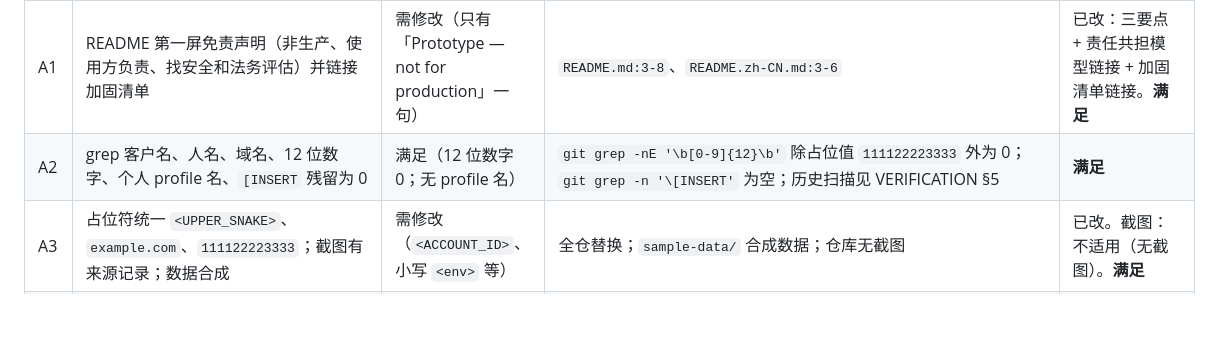
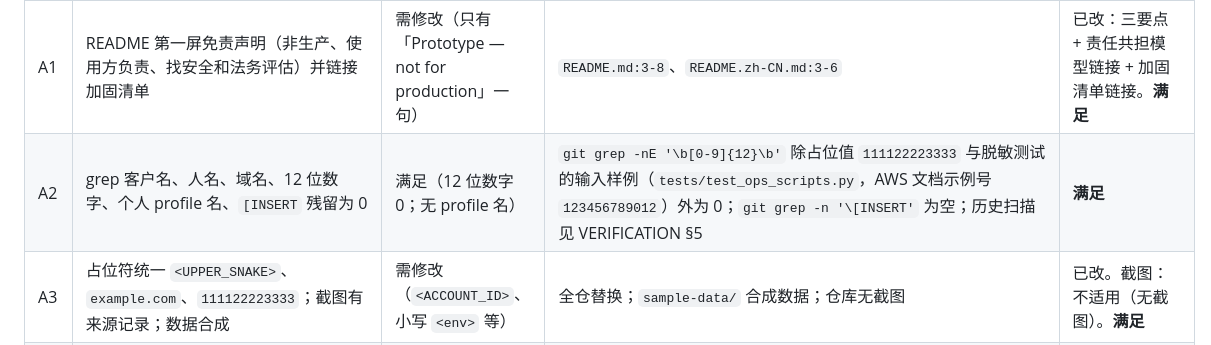
Before and after one commit to shaojiez202608/ecommerce-graviton-cicd, a Markdown page: docs/standards-review.md, the part around the change. Rendered like a GitHub page; blank space fills up the shorter version.

Commit message:
docs: state the redaction-test sample in the 12-digit check of the review table
Co-Authored-By: Claude Opus 5.5 <noreply@anthropic.com>

```diff
--- a/docs/standards-review.md
+++ b/docs/standards-review.md
@@ -5,7 +5,7 @@
 | # | 检查项 | 初评 | 证据（最终） | 处理结果 / 最终 |
 |---|---|---|---|---|
 | A1 | README 第一屏免责声明（非生产、使用方负责、找安全和法务评估）并链接加固清单 | 需修改（只有「Prototype — not for production」一句） | `README.md:3-8`、`README.zh-CN.md:3-6` | 已改：三要点 + 责任共担模型链接 + 加固清单链接。**满足** |
-| A2 | grep 客户名、人名、域名、12 位数字、个人 profile 名、`[INSERT` 残留为 0 | 满足（12 位数字 0；无 profile 名） | `git grep -nE '\b[0-9]{12}\b'` 除占位值 `111122223333` 外为 0；`git grep -n '\[INSERT'` 为空；历史扫描见 VERIFICATION §5 | **满足** |
+| A2 | grep 客户名、人名、域名、12 位数字、个人 profile 名、`[INSERT` 残留为 0 | 满足（12 位数字 0；无 profile 名） | `git grep -nE '\b[0-9]{12}\b'` 除占位值 `111122223333` 与脱敏测试的输入样例（`tests/test_ops_scripts.py`，AWS 文档示例号 `123456789012`）外为 0；`git grep -n '\[INSERT'` 为空；历史扫描见 VERIFICATION §5 | **满足** |
 | A3 | 占位符统一 `<UPPER_SNAKE>`、`example.com`、`111122223333`；截图有来源记录；数据合成 | 需修改（`<ACCOUNT_ID>`、小写 `<env>` 等） | 全仓替换；`sample-data/` 合成数据；仓库无截图 | 已改。截图：不适用（无截图）。**满足** |
 | B1 | LICENSE（含版权行）、SECURITY（完整写法）、CoC、CONTRIBUTING（测试、提交规范、不能提交账号 ID） | 需修改（版权行、CoC、SECURITY 写法不符） | `LICENSE:3`、`SECURITY.md`、`CODE_OF_CONDUCT.md`、`CONTRIBUTING.md` | 已改（DECISIONS D-50）。**满足** |
 | B2 | THIRD-PARTY-LICENSES 分「随仓库分发」「下载」两部分；CHANGELOG（Keep a Changelog）+ VERSION | 需修改（缺） | `THIRD-PARTY-LICENSES`、`CHANGELOG.md`、`VERSION` | 已新增；许可来自包元数据/上游许可文件。tag `v0.1.0` 在最终提交上打。**满足** |
```
